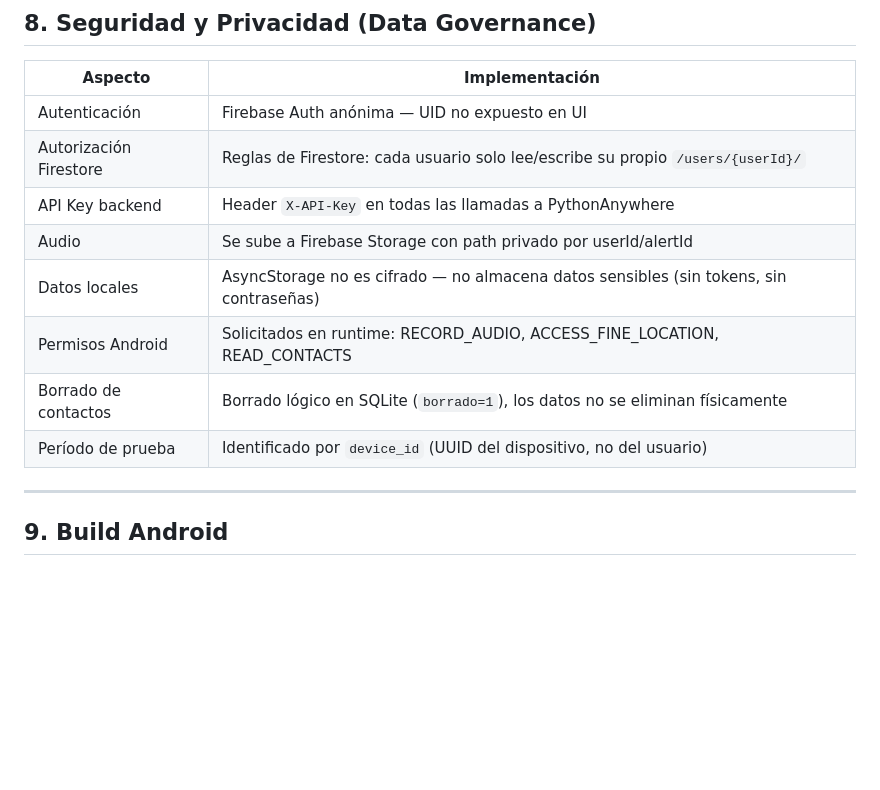
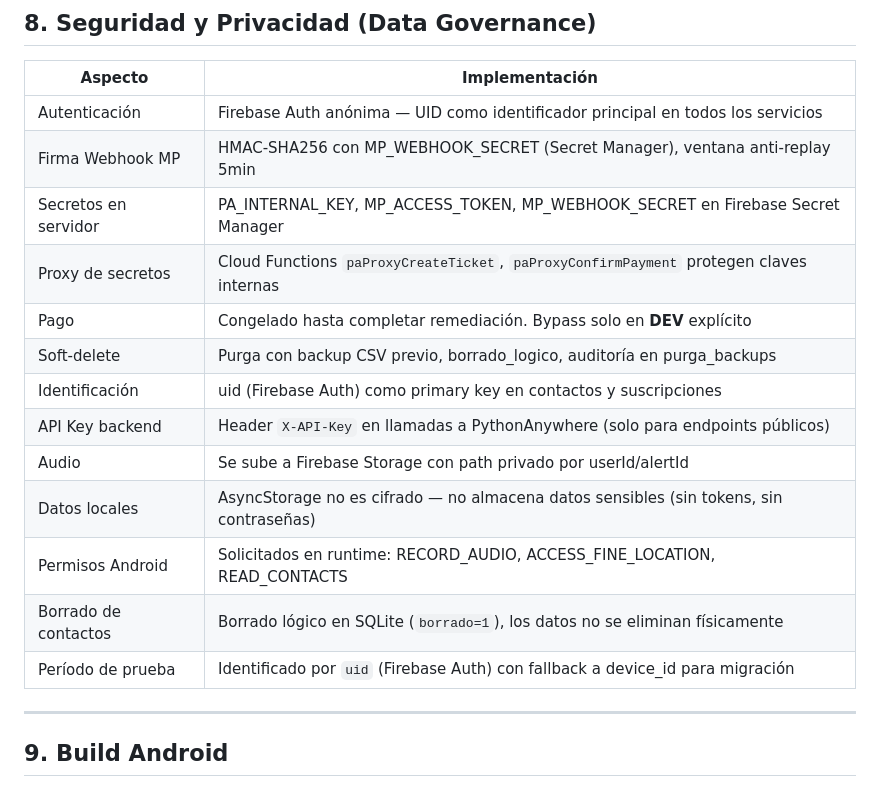
Before and after one commit to oaf2023/Claude_Code_trabajos, a Markdown page: safealert/ARQUITECTURA.md, the part around one of its changes. Drawn GitHub-style; blank space fills up the shorter version.

```diff
--- a/safealert/ARQUITECTURA.md
+++ b/safealert/ARQUITECTURA.md
@@ -316,14 +363,19 @@ LocationService          AudioRecordingService
 
 | Aspecto | Implementación |
 |---------|---------------|
-| Autenticación | Firebase Auth anónima — UID no expuesto en UI |
-| Autorización Firestore | Reglas de Firestore: cada usuario solo lee/escribe su propio `/users/{userId}/` |
-| API Key backend | Header `X-API-Key` en todas las llamadas a PythonAnywhere |
+| Autenticación | Firebase Auth anónima — UID como identificador principal en todos los servicios |
+| Firma Webhook MP | HMAC-SHA256 con MP_WEBHOOK_SECRET (Secret Manager), ventana anti-replay 5min |
+| Secretos en servidor | PA_INTERNAL_KEY, MP_ACCESS_TOKEN, MP_WEBHOOK_SECRET en Firebase Secret Manager |
+| Proxy de secretos | Cloud Functions `paProxyCreateTicket`, `paProxyConfirmPayment` protegen claves internas |
+| Pago | Congelado hasta completar remediación. Bypass solo en __DEV__ explícito |
+| Soft-delete | Purga con backup CSV previo, borrado_logico, auditoría en purga_backups |
+| Identificación | uid (Firebase Auth) como primary key en contactos y suscripciones |
+| API Key backend | Header `X-API-Key` en llamadas a PythonAnywhere (solo para endpoints públicos) |
 | Audio | Se sube a Firebase Storage con path privado por userId/alertId |
 | Datos locales | AsyncStorage no es cifrado — no almacena datos sensibles (sin tokens, sin contraseñas) |
 | Permisos Android | Solicitados en runtime: RECORD_AUDIO, ACCESS_FINE_LOCATION, READ_CONTACTS |
 | Borrado de contactos | Borrado lógico en SQLite (`borrado=1`), los datos no se eliminan físicamente |
-| Período de prueba | Identificado por `device_id` (UUID del dispositivo, no del usuario) |
+| Período de prueba | Identificado por `uid` (Firebase Auth) con fallback a device_id para migración |
 
 ---
 
```
Also changed, not shown: other parts of safealert/ARQUITECTURA.md (+55 -8 lines), safealert/SETUP.md (+59 -7 lines).
